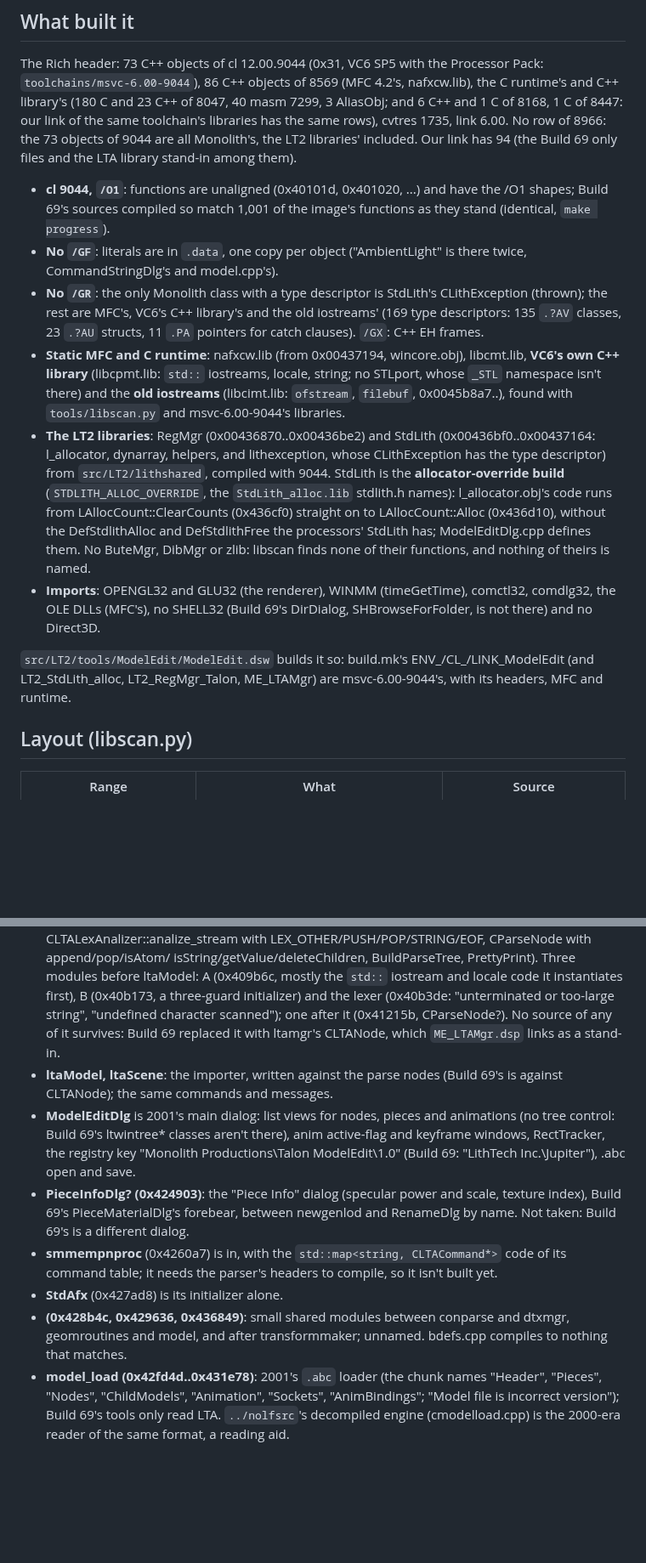
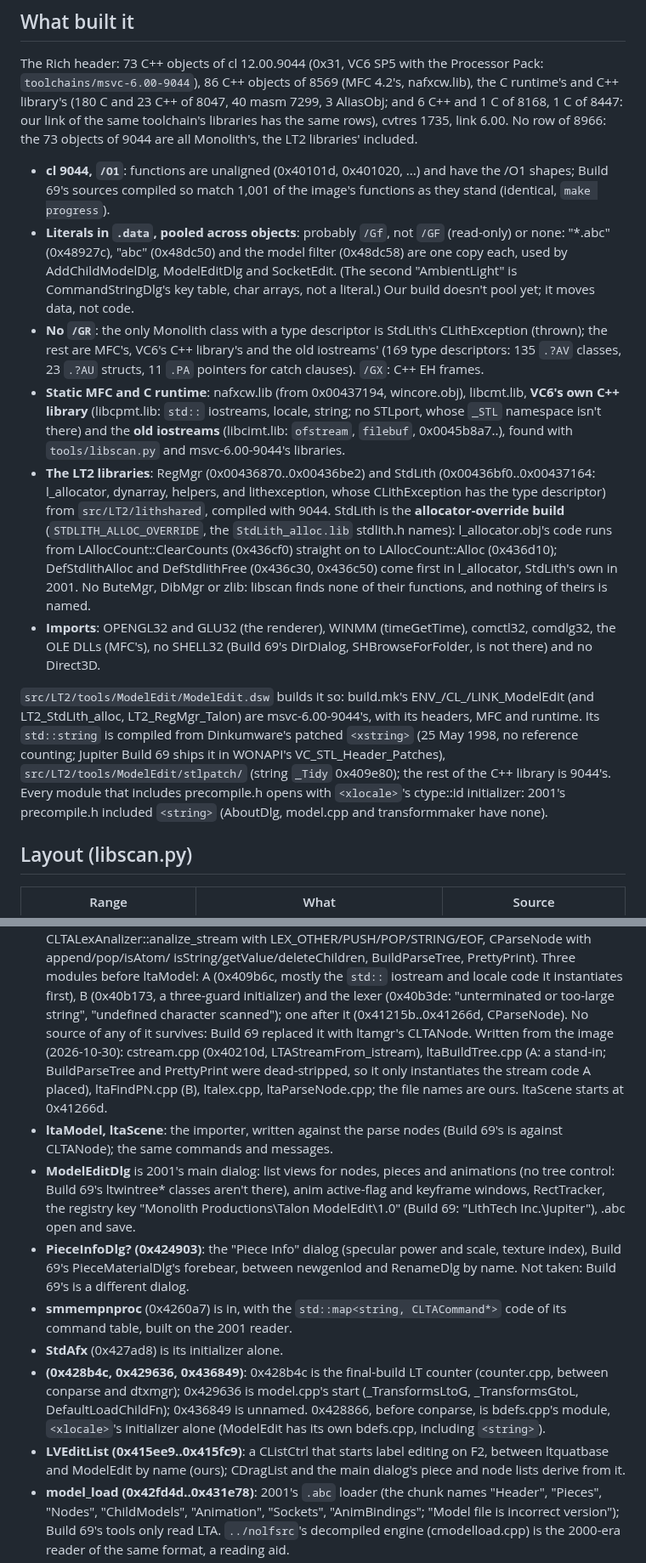
Before and after one commit to nolffan/lithtools, a Markdown page: talon/progress/ModelEdit-map.md, 2 parts joined by grey strips. Shown at 85% size. Drawn GitHub-style; blank space fills up the shorter version.

```diff
--- a/talon/progress/ModelEdit-map.md
+++ b/talon/progress/ModelEdit-map.md
@@ -14,14 +14,17 @@ Processor Pack: `toolchains/msvc-6.00-9044`), 86 C++ objects of 8569 (MFC
 8047, 40 masm 7299, 3 AliasObj; and 6 C++ and 1 C of 8168, 1 C of 8447:
 our link of the same toolchain's libraries has the same rows), cvtres 1735,
 link 6.00. No row of 8966: the 73 objects of 9044 are all Monolith's, the
-LT2 libraries' included. Our link has 94 (the Build 69 only files and the
-LTA library stand-in among them).
+LT2 libraries' included.
 
 - **cl 9044, `/O1`**: functions are unaligned (0x40101d, 0x401020, ...) and
   have the /O1 shapes; Build 69's sources compiled so match 1,001 of the
   image's functions as they stand (identical, `make progress`).
-- **No `/GF`**: literals are in `.data`, one copy per object
-  ("AmbientLight" is there twice, CommandStringDlg's and model.cpp's).
+- **Literals in `.data`, pooled across objects**: probably `/Gf`, not
+  `/GF` (read-only) or none: "*.abc" (0x48927c), "abc" (0x48dc50) and the
+  model filter (0x48dc58) are one copy each, used by AddChildModelDlg,
+  ModelEditDlg and SocketEdit. (The second "AmbientLight" is
+  CommandStringDlg's key table, char arrays, not a literal.) Our build
+  doesn't pool yet; it moves data, not code.
 - **No `/GR`**: the only Monolith class with a type descriptor is StdLith's
   CLithException (thrown); the rest are MFC's, VC6's C++ library's and the
   old iostreams' (169 type descriptors: 135 `.?AV` classes, 23 `.?AU`
@@ -37,8 +40,8 @@ LTA library stand-in among them).
   the **allocator-override build** (`STDLITH_ALLOC_OVERRIDE`, the
   `StdLith_alloc.lib` stdlith.h names): l_allocator.obj's code runs from
   LAllocCount::ClearCounts (0x436cf0) straight on to LAllocCount::Alloc
-  (0x436d10), without the DefStdlithAlloc and DefStdlithFree the
-  processors' StdLith has; ModelEditDlg.cpp defines them. No ButeMgr,
+  (0x436d10); DefStdlithAlloc and DefStdlithFree (0x436c30, 0x436c50) come
+  first in l_allocator, StdLith's own in 2001. No ButeMgr,
   DibMgr or zlib: libscan finds none of their functions, and nothing of
   theirs is named.
 - **Imports**: OPENGL32 and GLU32 (the renderer), WINMM (timeGetTime),
@@ -46,8 +49,15 @@ LTA library stand-in among them).
   DirDialog, SHBrowseForFolder, is not there) and no Direct3D.
 
 `src/LT2/tools/ModelEdit/ModelEdit.dsw` builds it so: build.mk's
-ENV_/CL_/LINK_ModelEdit (and LT2_StdLith_alloc, LT2_RegMgr_Talon,
-ME_LTAMgr) are msvc-6.00-9044's, with its headers, MFC and runtime.
+ENV_/CL_/LINK_ModelEdit (and LT2_StdLith_alloc, LT2_RegMgr_Talon) are
+msvc-6.00-9044's, with its headers, MFC and runtime. Its `std::string` is
+compiled from Dinkumware's patched `<xstring>` (25 May 1998, no reference
+counting; Jupiter Build 69 ships it in WONAPI's VC_STL_Header_Patches),
+`src/LT2/tools/ModelEdit/stlpatch/` (string `_Tidy` 0x409e80); the rest of
+the C++ library is 9044's. Every module that includes precompile.h opens
+with `<xlocale>`'s ctype<unsigned short>::id initializer: 2001's
+precompile.h included `<string>` (AboutDlg, model.cpp and transformmaker
+have none).
 
 ## Layout (libscan.py)
 
@@ -176,9 +186,14 @@ What the modules are, where Build 69 doesn't say:
   modules before ltaModel: A (0x409b6c, mostly the `std::` iostream and
   locale code it instantiates first), B (0x40b173, a three-guard
   initializer) and the lexer (0x40b3de: "unterminated or too-large string",
-  "undefined character scanned"); one after it (0x41215b, CParseNode?). No
-  source of any of it survives: Build 69 replaced it with ltamgr's
-  CLTANode, which `ME_LTAMgr.dsp` links as a stand-in.
+  "undefined character scanned"); one after it (0x41215b..0x41266d,
+  CParseNode). No source of any of it survives: Build 69 replaced it with
+  ltamgr's CLTANode. Written from the image (2026-10-30): cstream.cpp
+  (0x40210d, LTAStreamFrom_istream), ltaBuildTree.cpp (A: a stand-in;
+  BuildParseTree and PrettyPrint were dead-stripped, so it only
+  instantiates the stream code A placed), ltaFindPN.cpp (B), ltalex.cpp,
+  ltaParseNode.cpp; the file names are ours. ltaScene starts at
+  0x41266d.
 - **ltaModel, ltaScene**: the importer, written against the parse nodes
   (Build 69's is against CLTANode); the same commands and messages.
 - **ModelEditDlg** is 2001's main dialog: list views for nodes, pieces and
@@ -191,12 +206,17 @@ What the modules are, where Build 69 doesn't say:
   newgenlod and RenameDlg by name. Not taken: Build 69's is a different
   dialog.
 - **smmempnproc** (0x4260a7) is in, with the `std::map<string,
-  CLTACommand*>` code of its command table; it needs the parser's headers
-  to compile, so it isn't built yet.
+  CLTACommand*>` code of its command table, built on the 2001 reader.
 - **StdAfx** (0x427ad8) is its initializer alone.
-- **(0x428b4c, 0x429636, 0x436849)**: small shared modules between
-  conparse and dtxmgr, geomroutines and model, and after transformmaker;
-  unnamed. bdefs.cpp compiles to nothing that matches.
+- **(0x428b4c, 0x429636, 0x436849)**: 0x428b4c is the final-build LT
+  counter (counter.cpp, between conparse and dtxmgr); 0x429636 is
+  model.cpp's start (_TransformsLtoG, _TransformsGtoL,
+  DefaultLoadChildFn); 0x436849 is unnamed. 0x428866, before conparse, is
+  bdefs.cpp's module, `<xlocale>`'s initializer alone (ModelEdit has its
+  own bdefs.cpp, including `<string>`).
+- **LVEditList (0x415ee9..0x415fc9)**: a CListCtrl that starts label
+  editing on F2, between ltquatbase and ModelEdit by name (ours); CDragList
+  and the main dialog's piece and node lists derive from it.
 - **model_load (0x42fd4d..0x431e78)**: 2001's `.abc` loader (the chunk names
   "Header", "Pieces", "Nodes", "ChildModels", "Animation", "Sockets",
   "AnimBindings"; "Model file is incorrect version"); Build 69's tools
```
Also changed, not shown: other parts of talon/progress/ModelEdit-map.md (+6 -7 lines), talon/docs/PLAN.md (+22 -32 lines).
